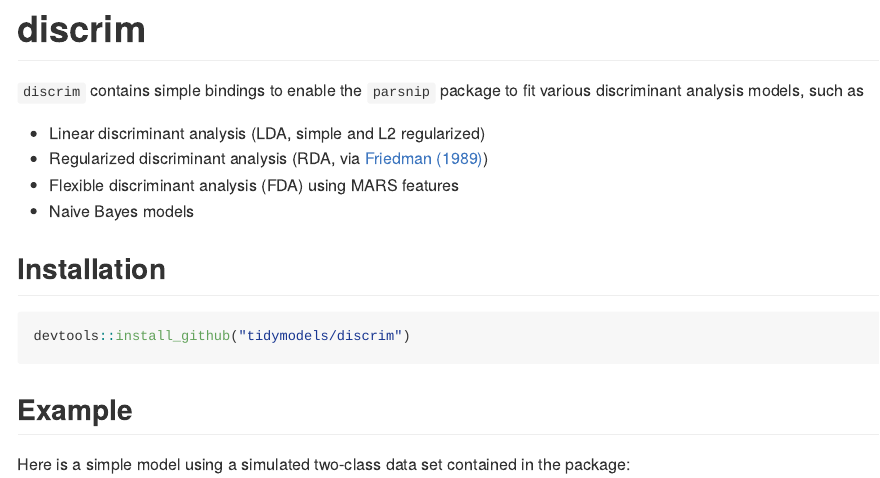
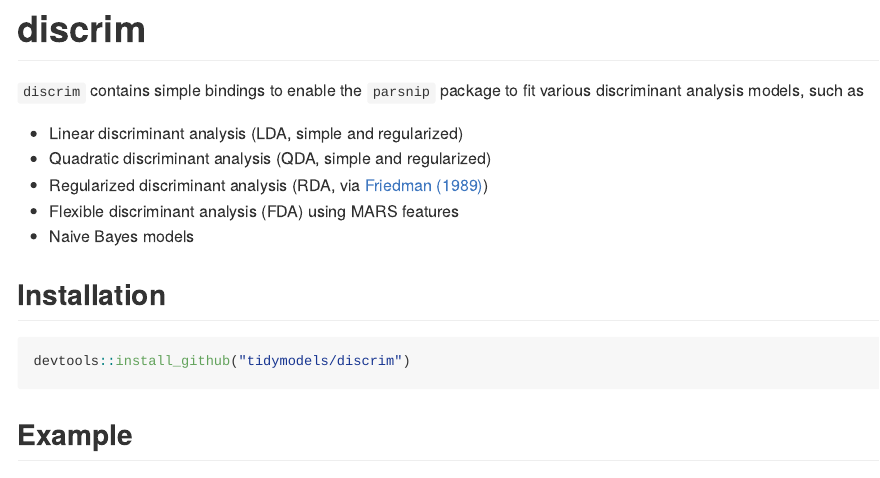
Before and after one commit to tidymodels/discrim, an R Markdown document (README.Rmd): the page in a window 1100 px wide, from its top. The pictures show the output file README.md that the author committed with the source, drawn offline in the style of GitHub; badge pictures from the web are left out.

Commit message:
doc updates

```diff
--- a/README.Rmd
+++ b/README.Rmd
@@ -25,7 +25,8 @@ knitr::opts_chunk$set(
 
 `discrim` contains simple bindings to enable the `parsnip` package to fit various discriminant analysis models, such as
 
- * Linear discriminant analysis (LDA, simple and L2 regularized)
+-   Linear discriminant analysis (LDA, simple and regularized)
+-   Quadratic discriminant analysis (QDA, simple and regularized)
  * Regularized discriminant analysis (RDA, via [Friedman (1989)](https://scholar.google.com/scholar?hl=en&as_sdt=0%2C7&q=%22Regularized+Discriminant+Analysis%22&btnG=))
  * Flexible discriminant analysis (FDA) using MARS features
  * Naive Bayes models
```
Also changed, not shown: NEWS.md (+1 -1 lines), man-roxygen/spec-references.R (+1 -1 lines), README.md, 6 other files.
